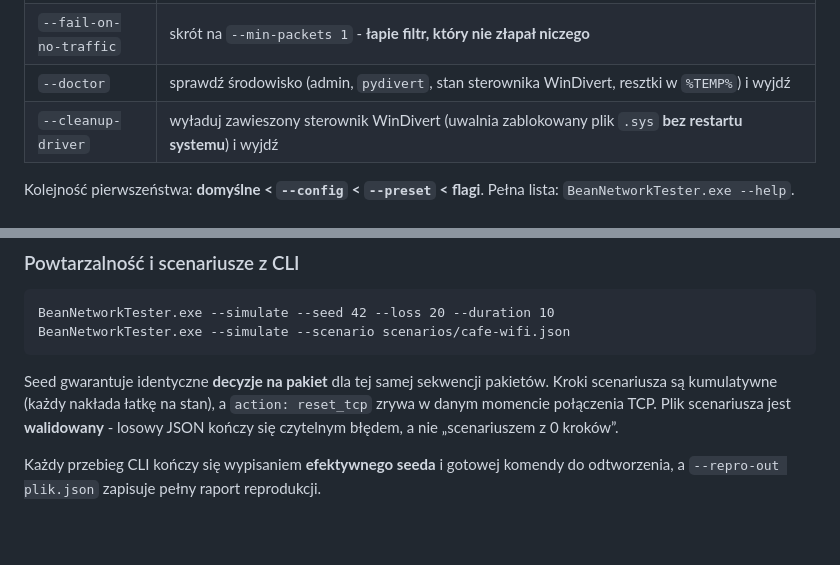
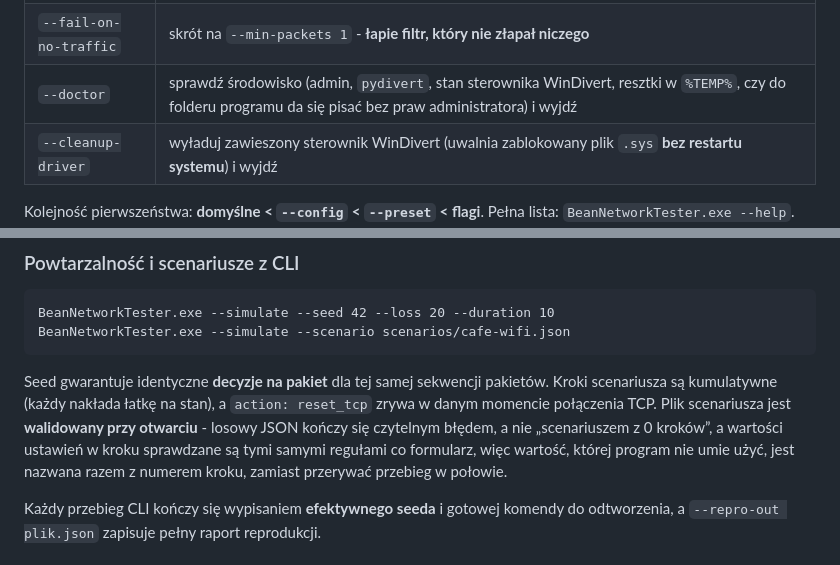
Before and after one commit to donislawdev/BeanNetworkTester, a Markdown page: README.pl.md, 2 parts joined by grey strips. GitHub-like rendering; blank space fills up the shorter version.

```diff
--- a/README.pl.md
+++ b/README.pl.md
@@ -617,7 +617,7 @@ BeanNetworkTester.exe --simulate --duration 30 --format json > run.ndjson
 | `--print-config` | wypisz efektywne ustawienia (po `domyślne < plik < preset < flagi`) jako JSON i wyjdź |
 | `--min-packets N` | zakończ kodem `6`, jeśli złapano mniej niż N pakietów |
 | `--fail-on-no-traffic` | skrót na `--min-packets 1` - **łapie filtr, który nie złapał niczego** |
-| `--doctor` | sprawdź środowisko (admin, `pydivert`, stan sterownika WinDivert, resztki w `%TEMP%`) i wyjdź |
+| `--doctor` | sprawdź środowisko (admin, `pydivert`, stan sterownika WinDivert, resztki w `%TEMP%`, czy do folderu programu da się pisać bez praw administratora) i wyjdź |
 | `--cleanup-driver` | wyładuj zawieszony sterownik WinDivert (uwalnia zablokowany plik `.sys` **bez restartu systemu**) i wyjdź |
 
 Kolejność pierwszeństwa: **domyślne < `--config` < `--preset` < flagi**.
@@ -676,7 +676,10 @@ BeanNetworkTester.exe --simulate --scenario scenarios/cafe-wifi.json
 Seed gwarantuje identyczne **decyzje na pakiet** dla tej samej sekwencji pakietów.
 Kroki scenariusza są kumulatywne (każdy nakłada łatkę na stan), a `action: reset_tcp`
 zrywa w danym momencie połączenia TCP. Plik scenariusza
-jest **walidowany** - losowy JSON kończy się czytelnym błędem, a nie „scenariuszem z 0 kroków”.
+jest **walidowany przy otwarciu** - losowy JSON kończy się czytelnym błędem, a nie „scenariuszem
+z 0 kroków”, a wartości ustawień w kroku sprawdzane są tymi samymi regułami co formularz, więc
+wartość, której program nie umie użyć, jest nazwana razem z numerem kroku, zamiast przerywać
+przebieg w połowie.
 
 Każdy przebieg CLI kończy się wypisaniem **efektywnego seeda** i gotowej komendy do odtworzenia,
 a `--repro-out plik.json` zapisuje pełny raport reprodukcji.
```
Also changed, not shown: README.md (+5 -3 lines).
